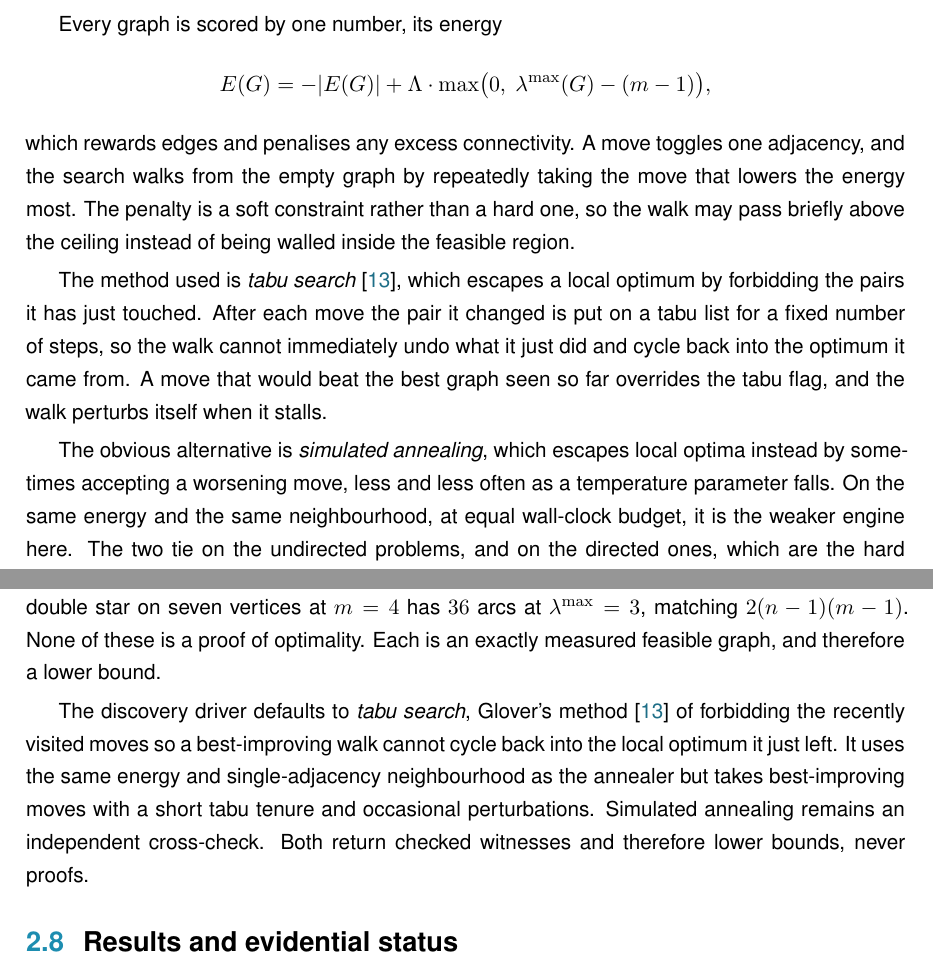
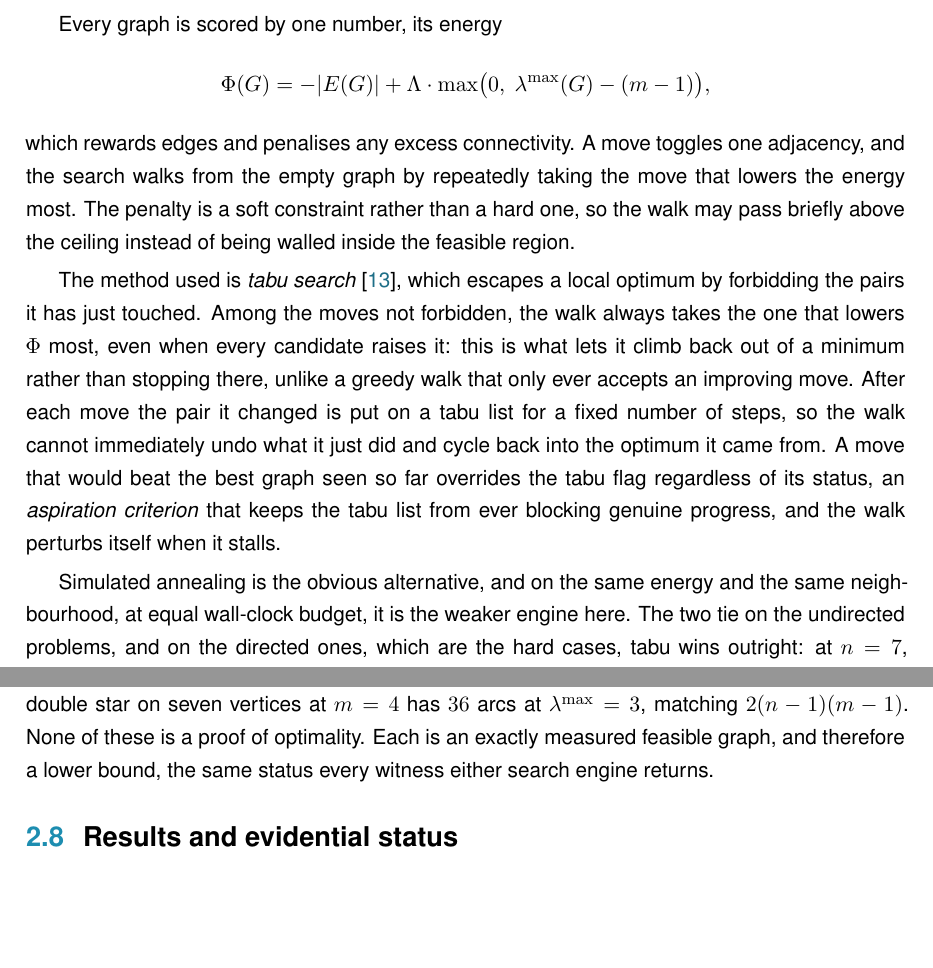
Before and after one commit to louisvandenbruwaene/thesis, a LaTeX thesis (main.tex, which reads chapters/ch2_machine.tex): two parts of pages 26 and 29 of 104, joined at a grey line, cut so that both start at the same text, the shorter picture padded with empty space. Compiled offline with pdfLaTeX; a LaTeX package or settings file that is missing is left out.

Commit message:
Fix energy/edge-set notation clash and clean up ch2 + appendix prose
Rename the search's energy function E(G) to Phi(G): it collided with the
thesis's own E(G) edge-set notation inside its own formula. Expand the
tabu search explanation (best-improving-even-when-worsening, the
aspiration criterion) and trim simulated annealing to a named, empirically
worse alternative rather than explaining its mechanism, per the author's
instruction that tabu gets the pedagogical focus.

Remove the baked-in matplotlib title on the arc-sensitivity figure
(2.8) and fold its meaning into the LaTeX caption instead, regenerating
the PNG. Fix a dangling "Together they" in the appendix's cheap-checker
section (its antecedent lived only in ch2, in a different chapter) and a
vague "used above" pointing 2000 lines back at Gomory-Hu, both now precise
cross-references. Delete a paragraph that re-explained tabu search
verbatim a page after it was already explained, keeping only the
epistemic-status fact it added.

Co-Authored-By: Claude Sonnet 5 <noreply@anthropic.com>
Claude-Session: https://claude.ai/code/session_01FH5XFKCMCskvXxKv1ozCoq

```diff
--- a/chapters/ch2_machine.tex
+++ b/chapters/ch2_machine.tex
@@ -489,13 +485,13 @@ We want, for fixed $n$ and $m$, a graph with as many edges as possible subject t
 
 Every graph is scored by one number, its energy
 \[
-    E(G) = -|E(G)| + \Lambda \cdot \max\bigl(0,\ \lambda^{\max}(G) - (m - 1)\bigr),
+    \Phi(G) = -|E(G)| + \Lambda \cdot \max\bigl(0,\ \lambda^{\max}(G) - (m - 1)\bigr),
 \]
 which rewards edges and penalises any excess connectivity. A move toggles one adjacency, and the search walks from the empty graph by repeatedly taking the move that lowers the energy most. The penalty is a soft constraint rather than a hard one, so the walk may pass briefly above the ceiling instead of being walled inside the feasible region.
 
-The method used is \emph{tabu search} \cite{Glover89}, which escapes a local optimum by forbidding the pairs it has just touched. After each move the pair it changed is put on a tabu list for a fixed number of steps, so the walk cannot immediately undo what it just did and cycle back into the optimum it came from. A move that would beat the best graph seen so far overrides the tabu flag, and the walk perturbs itself when it stalls.
+The method used is \emph{tabu search} \cite{Glover89}, which escapes a local optimum by forbidding the pairs it has just touched. Among the moves not forbidden, the walk always takes the one that lowers $\Phi$ most, even when every candidate raises it: this is what lets it climb back out of a minimum rather than stopping there, unlike a greedy walk that only ever accepts an improving move. After each move the pair it changed is put on a tabu list for a fixed number of steps, so the walk cannot immediately undo what it just did and cycle back into the optimum it came from. A move that would beat the best graph seen so far overrides the tabu flag regardless of its status, an \emph{aspiration criterion} that keeps the tabu list from ever blocking genuine progress, and the walk perturbs itself when it stalls.
 
-The obvious alternative is \emph{simulated annealing}, which escapes local optima instead by sometimes accepting a worsening move, less and less often as a temperature parameter falls. On the same energy and the same neighbourhood, at equal wall-clock budget, it is the weaker engine here. The two tie on the undirected problems, and on the directed ones, which are the hard cases, tabu wins outright: at $n = 7$, $m = 3$ it reaches the $24$-arc directed multigraph extremiser where annealing stalls at $20$, and $18$ arcs against $16$ on the simple digraph. Every discovery value this thesis reports therefore comes from tabu search. Annealing is kept only as an independent cross-check in the program's self-test, where agreement between two unrelated walks is worth more than the speed of either.
+Simulated annealing is the obvious alternative, and on the same energy and the same neighbourhood, at equal wall-clock budget, it is the weaker engine here. The two tie on the undirected problems, and on the directed ones, which are the hard cases, tabu wins outright: at $n = 7$, $m = 3$ it reaches the $24$-arc directed multigraph extremiser where annealing stalls at $20$, and $18$ arcs against $16$ on the simple digraph. Every discovery value this thesis reports therefore comes from tabu search. Annealing is kept only as an independent cross-check in the program's self-test, where agreement between two unrelated walks is worth more than the speed of either.
 
 It is fair to ask why the walk is allowed above the ceiling at all. Reaching every feasible graph does not require it. Removing an edge can only lower $\lambda^{\max}$ and $\kappa^{\max}$, never raise them, so every subgraph of a feasible graph is again feasible, and the empty graph is feasible trivially. From any feasible target we can therefore delete edges one at a time down to the empty graph without ever crossing the ceiling, and reading that path backward builds the target up the same way. The feasible region is connected through the empty graph by single-edge moves that stay inside it, so a walk that never went infeasible could in principle visit every feasible graph there is.
 
@@ -540,15 +536,7 @@ Before the search is pointed at the open cases, it is run on the settled ones. R
 
 The graphs themselves are the named constructions, not only graphs of the right size. The simple undirected run at $m = 2$ settles on a spanning tree, the only shape with $n - 1$ edges and no cycle. The undirected multigraph run settles on a star with every edge at multiplicity $m - 1$, an instance of the multi-tree extremiser behind \Cref{thm:multigraph-edge}. The directed multigraph runs settle on the double star of \Cref{const:directed-hub}, both directions of every spoke at full multiplicity. The simple directed runs find the bidirected star at $n = 4$ and, at $n = 7$, land on twelve arcs, the value at which the hub and the one-directional wall tie, exactly the crossover \Cref{thm:dir-arc-m2-exact} predicts. The cooled search does not know these names. It rediscovers the structures because, under the connectivity ceiling, there is nowhere denser to go.
 
-Some extremisers are past the size at which a quick search lands reliably, but the exact checker built above settles them immediately by measuring their connectivity. The one-directional bipartite digraph on eight vertices has $16$ arcs at $\lambda^{\max} = 1$, and $16$ already exceeds the linear hub value $2(n-1) = 14$, so this is the smallest size at which the quadratic phenomenon strictly wins. It is also where the search reaches its limit: repeated cooling runs at $n = 8$, $m = 2$ stall at the hub value of $14$, because dismantling a finished hub and rebuilding a one-directional wall is far more than the single-arc moves of the walk can tunnel through. The known answer there comes from the construction and the checker rather than from the search. The augmented bipartite digraph on ten vertices at $m = 3$ has $30$ arcs at $\lambda^{\max} = 2$, the thirty-arc counterexample of \Cref{const:augmented-bipartite}, confirmed pair by pair against the naive bound of $27$ it refutes. The directed double star on seven vertices at $m = 4$ has $36$ arcs at $\lambda^{\max} = 3$, matching $2(n-1)(m-1)$. None of these is a proof of optimality. Each is an exactly measured feasible graph, and therefore a lower bound.
-
-The discovery driver defaults to \emph{tabu search}, Glover's method \cite{Glover89}
-of forbidding the recently visited moves so a best-improving walk cannot cycle
-back into the local optimum it just left. It uses the same energy and
-single-adjacency neighbourhood as the annealer but takes best-improving moves
-with a short tabu tenure and occasional perturbations. Simulated annealing remains an
-independent cross-check. Both return checked witnesses and therefore lower
-bounds, never proofs.
+Some extremisers are past the size at which a quick search lands reliably, but the exact checker built above settles them immediately by measuring their connectivity. The one-directional bipartite digraph on eight vertices has $16$ arcs at $\lambda^{\max} = 1$, and $16$ already exceeds the linear hub value $2(n-1) = 14$, so this is the smallest size at which the quadratic phenomenon strictly wins. It is also where the search reaches its limit: repeated cooling runs at $n = 8$, $m = 2$ stall at the hub value of $14$, because dismantling a finished hub and rebuilding a one-directional wall is far more than the single-arc moves of the walk can tunnel through. The known answer there comes from the construction and the checker rather than from the search. The augmented bipartite digraph on ten vertices at $m = 3$ has $30$ arcs at $\lambda^{\max} = 2$, the thirty-arc counterexample of \Cref{const:augmented-bipartite}, confirmed pair by pair against the naive bound of $27$ it refutes. The directed double star on seven vertices at $m = 4$ has $36$ arcs at $\lambda^{\max} = 3$, matching $2(n-1)(m-1)$. None of these is a proof of optimality. Each is an exactly measured feasible graph, and therefore a lower bound, the same status every witness either search engine returns.
 
 \section{Results and evidential status}
 \label{sec:trichotomy}\label{sec:certification-standard}
```
Also changed, not shown: chapters/app_proofs.tex (+2 -2 lines), figures/sensitivity_mixed.png, main.pdf, chapters/ch2_machine.tex (6 more changed lines), 1 other file.
